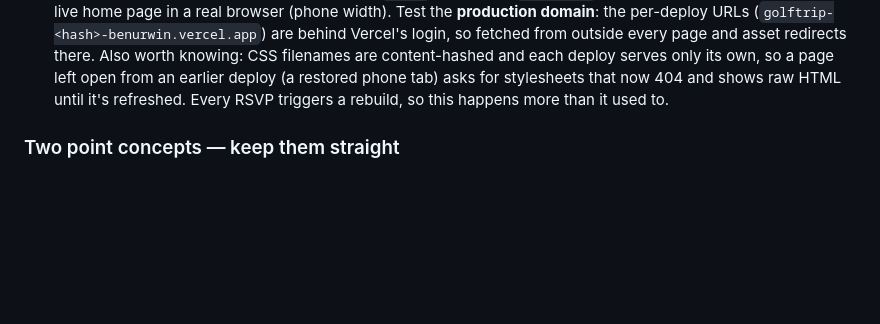
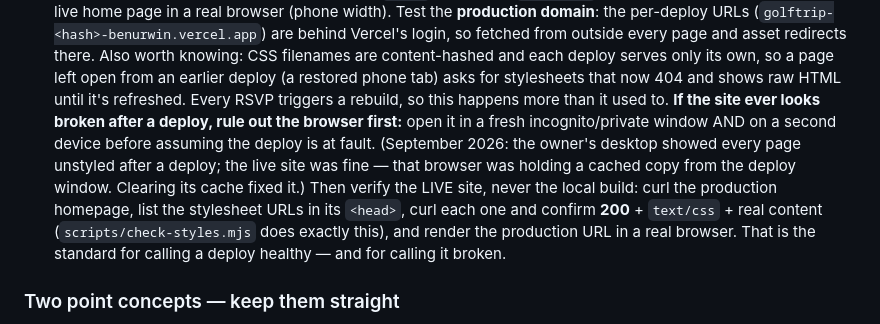
Before and after one commit to burwin-blip/golftrip, a Markdown page: CLAUDE.md, the part around the change. Rendered like a GitHub page; blank space fills up the shorter version.

Commit message:
CLAUDE.md: rule out browser cache before blaming a deploy
Co-Authored-By: Claude Opus 5 (1M context) <noreply@anthropic.com>

```diff
--- a/CLAUDE.md
+++ b/CLAUDE.md
@@ -53,6 +53,16 @@ principle 5 below, and **RSVP** further down).
    its own, so a page left open from an earlier deploy (a restored phone tab) asks
    for stylesheets that now 404 and shows raw HTML until it's refreshed. Every
    RSVP triggers a rebuild, so this happens more than it used to.
+   **If the site ever looks broken after a deploy, rule out the browser first:**
+   open it in a fresh incognito/private window AND on a second device before
+   assuming the deploy is at fault. (September 2026: the owner's desktop showed
+   every page unstyled after a deploy; the live site was fine — that browser was
+   holding a cached copy from the deploy window. Clearing its cache fixed it.)
+   Then verify the LIVE site, never the local build: curl the production homepage,
+   list the stylesheet URLs in its `<head>`, curl each one and confirm **200** +
+   `text/css` + real content (`scripts/check-styles.mjs` does exactly this), and
+   render the production URL in a real browser. That is the standard for calling
+   a deploy healthy — and for calling it broken.
 
 ### Two point concepts — keep them straight
 - **Team standings** (the official 16.5–13.5): each match is worth its
```
